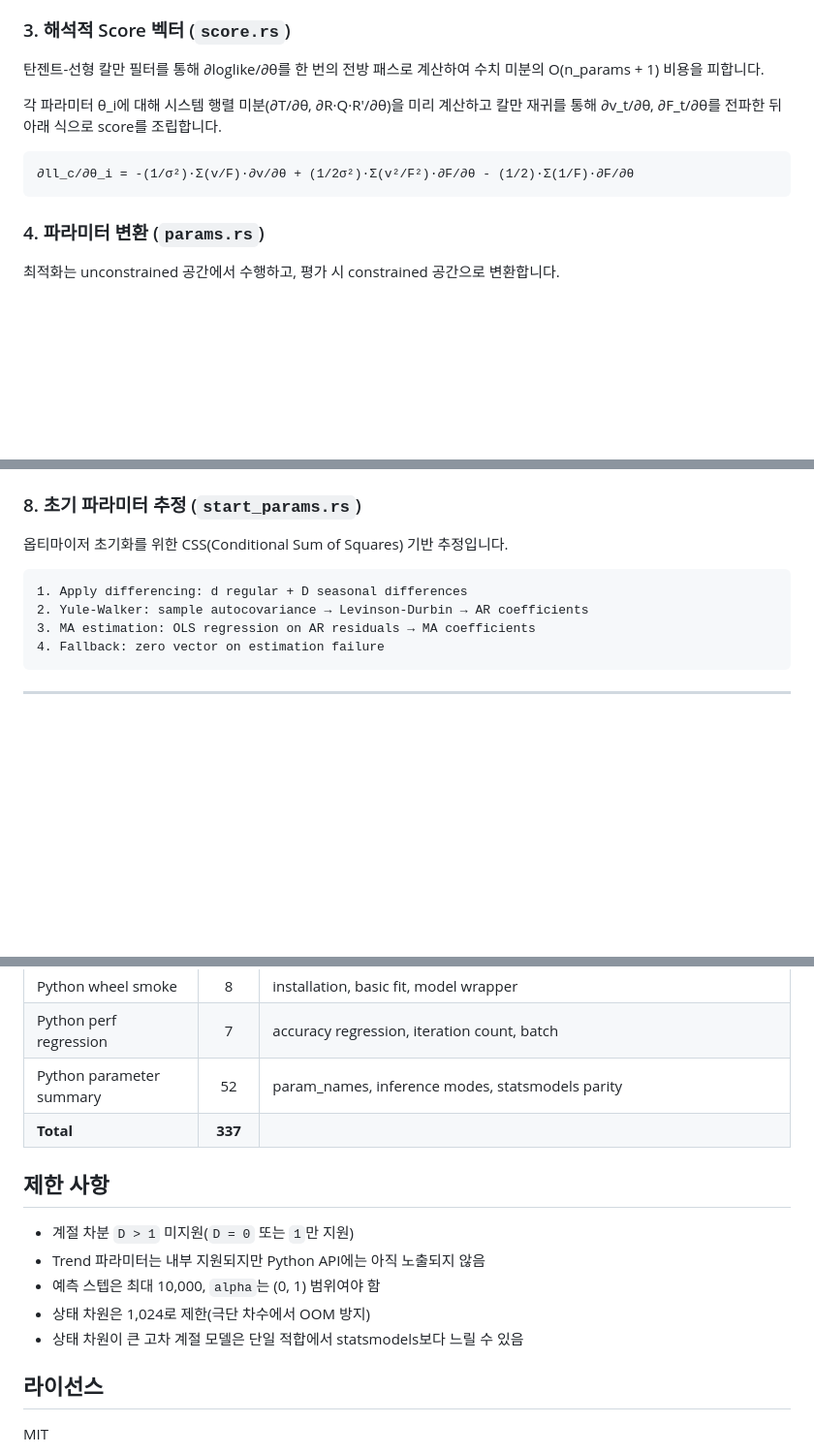
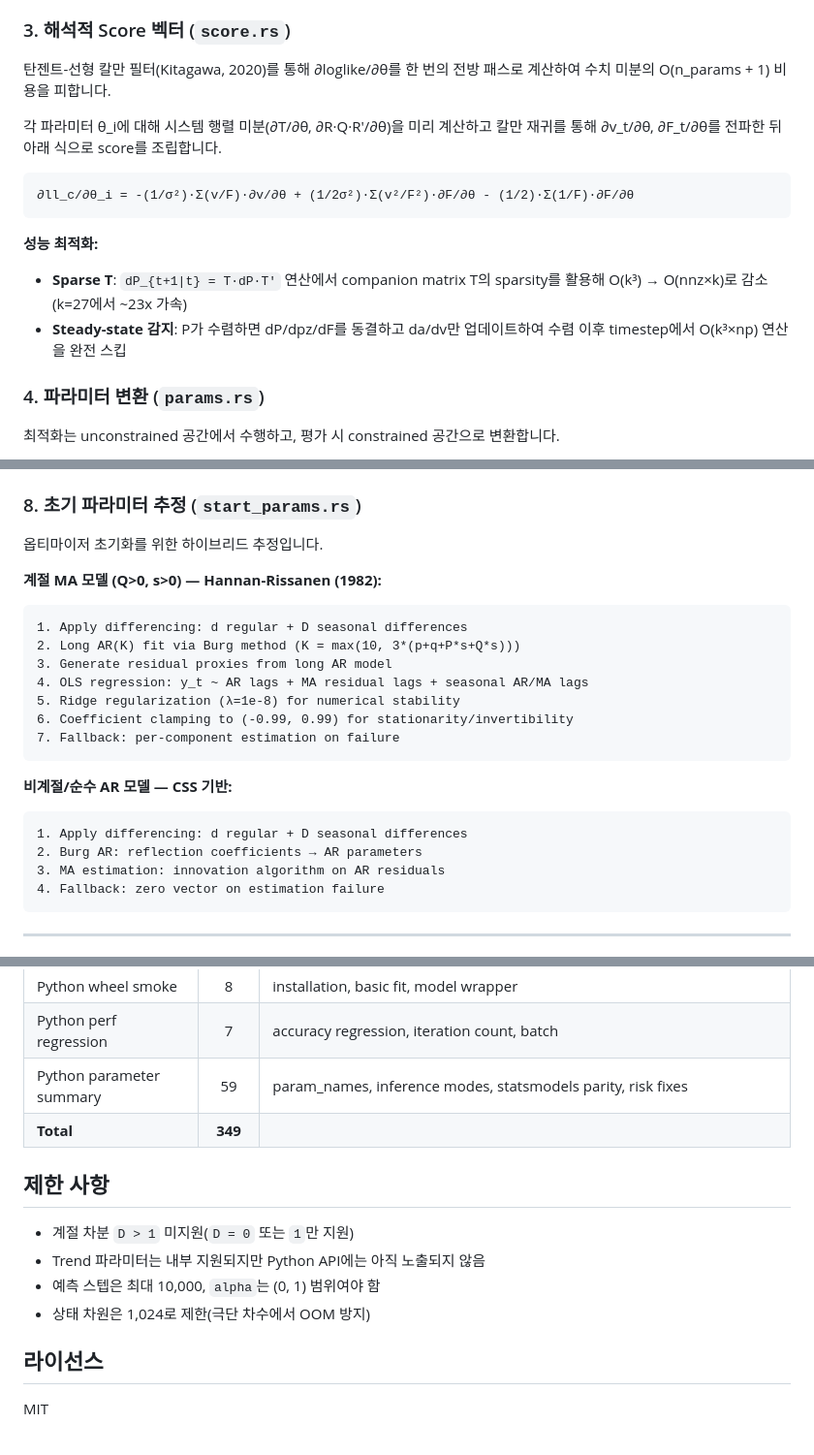
Before and after one commit to zongseung/Rust-python-arima, a Markdown page: README.md, 3 parts joined by grey strips. Shown at 97% size. Rendered like a GitHub page; blank space fills up the shorter version.

````diff
--- a/README.md
+++ b/README.md
@@ -659,13 +659,17 @@ loglike = -n_eff/2 * ln(2π) - n_eff/2 * ln(σ²_hat) - n_eff/2 - 0.5 * Σ ln(F_
 
 ### 3. 해석적 Score 벡터 (`score.rs`)
 
-탄젠트-선형 칼만 필터를 통해 ∂loglike/∂θ를 한 번의 전방 패스로 계산하여 수치 미분의 O(n_params + 1) 비용을 피합니다.
+탄젠트-선형 칼만 필터(Kitagawa, 2020)를 통해 ∂loglike/∂θ를 한 번의 전방 패스로 계산하여 수치 미분의 O(n_params + 1) 비용을 피합니다.
 
 각 파라미터 θ_i에 대해 시스템 행렬 미분(∂T/∂θ, ∂R·Q·R'/∂θ)을 미리 계산하고 칼만 재귀를 통해 ∂v_t/∂θ, ∂F_t/∂θ를 전파한 뒤 아래 식으로 score를 조립합니다.
 
 ```
 ∂ll_c/∂θ_i = -(1/σ²)·Σ(v/F)·∂v/∂θ + (1/2σ²)·Σ(v²/F²)·∂F/∂θ - (1/2)·Σ(1/F)·∂F/∂θ
 ```
+
+**성능 최적화:**
+- **Sparse T**: `dP_{t+1|t} = T·dP·T'` 연산에서 companion matrix T의 sparsity를 활용해 O(k³) → O(nnz×k)로 감소 (k=27에서 ~23x 가속)
+- **Steady-state 감지**: P가 수렴하면 dP/dpz/dF를 동결하고 da/dv만 업데이트하여 수렴 이후 timestep에서 O(k³×np) 연산을 완전 스킵
 
 ### 4. 파라미터 변환 (`params.rs`)
 
@@ -725,12 +729,24 @@ Rayon `par_iter()`를 사용해 N개 시계열을 work-stealing 방식으로 병
 
 ### 8. 초기 파라미터 추정 (`start_params.rs`)
 
-옵티마이저 초기화를 위한 CSS(Conditional Sum of Squares) 기반 추정입니다.
+옵티마이저 초기화를 위한 하이브리드 추정입니다.
 
+**계절 MA 모델 (Q>0, s>0) — Hannan-Rissanen (1982):**
 ```
 1. Apply differencing: d regular + D seasonal differences
-2. Yule-Walker: sample autocovariance → Levinson-Durbin → AR coefficients
-3. MA estimation: OLS regression on AR residuals → MA coefficients
+2. Long AR(K) fit via Burg method (K = max(10, 3*(p+q+P*s+Q*s)))
+3. Generate residual proxies from long AR model
+4. OLS regression: y_t ~ AR lags + MA residual lags + seasonal AR/MA lags
+5. Ridge regularization (λ=1e-8) for numerical stability
+6. Coefficient clamping to (-0.99, 0.99) for stationarity/invertibility
+7. Fallback: per-component estimation on failure
+```
+
+**비계절/순수 AR 모델 — CSS 기반:**
+```
+1. Apply differencing: d regular + D seasonal differences
+2. Burg AR: reflection coefficients → AR parameters
+3. MA estimation: innovation algorithm on AR residuals
 4. Fallback: zero vector on estimation failure
 ```
 
@@ -926,8 +942,8 @@ cargo bench
 | Python matrix | 12 | tier-A and tier-B convergence matrices |
 | Python wheel smoke | 8 | installation, basic fit, model wrapper |
 | Python perf regression | 7 | accuracy regression, iteration count, batch |
-| Python parameter summary | 52 | param_names, inference modes, statsmodels parity |
-| **Total** | **337** | |
+| Python parameter summary | 59 | param_names, inference modes, statsmodels parity, risk fixes |
+| **Total** | **349** | |
 
 ## 제한 사항
 
@@ -935,7 +951,6 @@ cargo bench
 - Trend 파라미터는 내부 지원되지만 Python API에는 아직 노출되지 않음
 - 예측 스텝은 최대 10,000, `alpha`는 (0, 1) 범위여야 함
 - 상태 차원은 1,024로 제한(극단 차수에서 OOM 방지)
-- 상태 차원이 큰 고차 계절 모델은 단일 적합에서 statsmodels보다 느릴 수 있음
 
 ## 라이선스
 
````
Also changed, not shown: other parts of README.md (+29 -29 lines).
